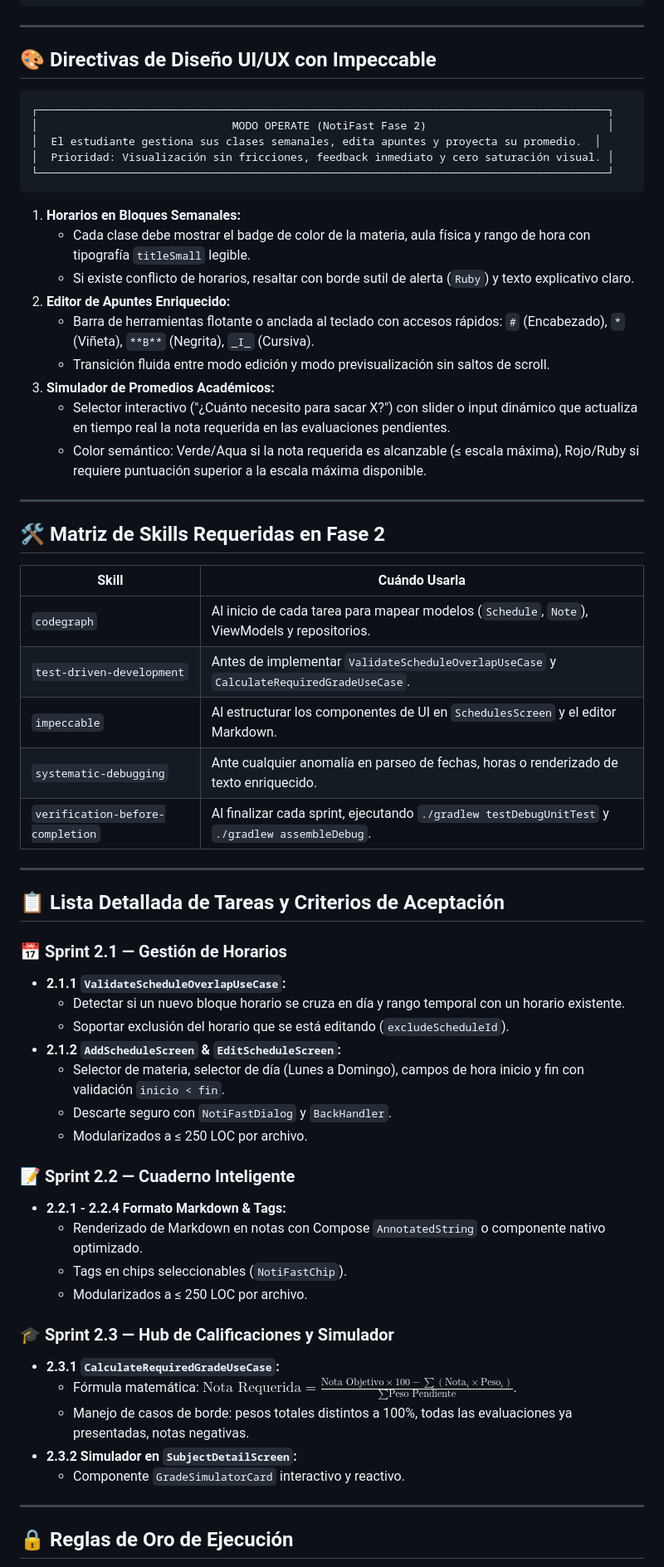
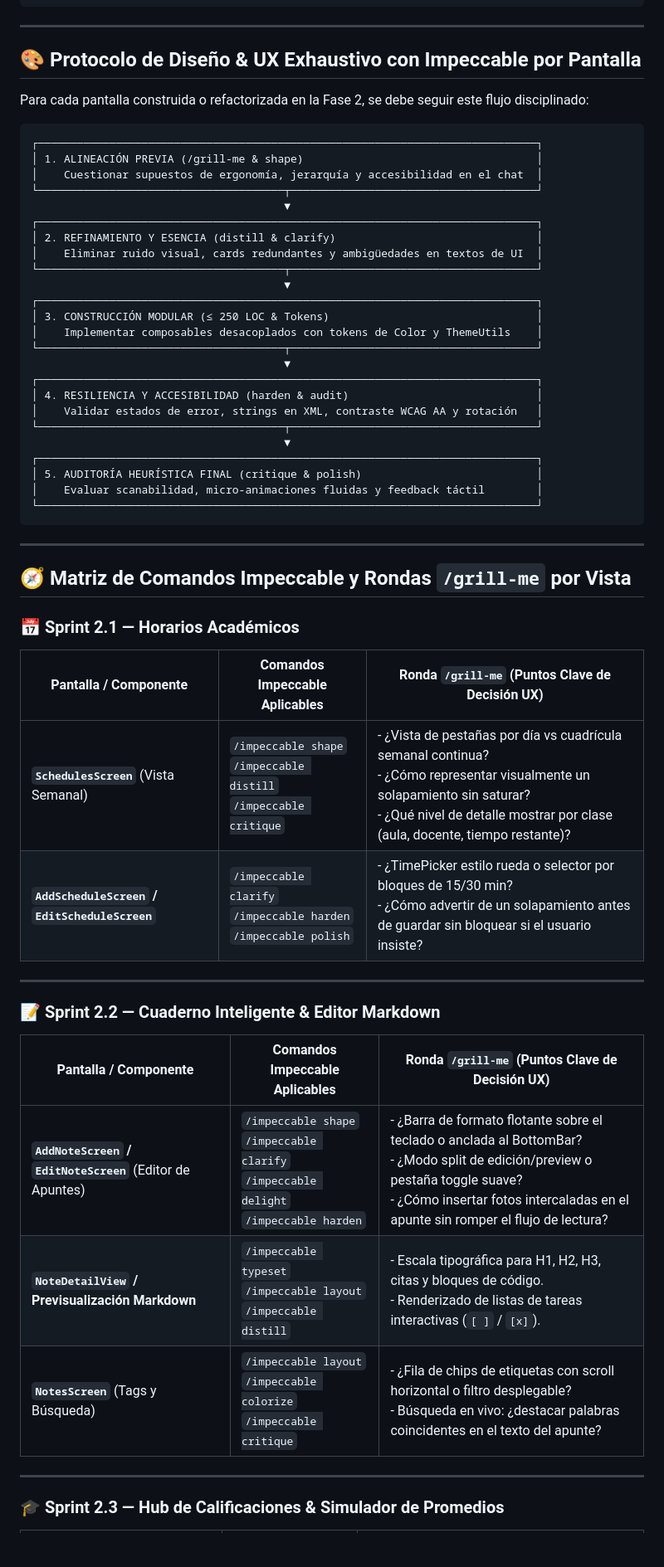
Before and after one commit to josealejferFB/NotiFast, a Markdown page: docs/prd/KICKOFF_FASE_2.md, the part around one of its changes. Shown at 83% size. GitHub-like rendering; blank space fills up the shorter version.

````diff
--- a/docs/prd/KICKOFF_FASE_2.md
+++ b/docs/prd/KICKOFF_FASE_2.md
@@ -52,65 +62,59 @@ Por favor, sigue estrictamente las siguientes directivas antes de tocar cualquie
 
 ---
 
-## 🎨 Directivas de Diseño UI/UX con Impeccable
+## 🎨 Protocolo de Diseño & UX Exhaustivo con Impeccable por Pantalla
+
+Para cada pantalla construida o refactorizada en la Fase 2, se debe seguir este flujo disciplinado:
 
 ```
-┌────────────────────────────────────────────────────────────────────────────────────────┐
-│                              MODO OPERATE (NotiFast Fase 2)                            │
-│  El estudiante gestiona sus clases semanales, edita apuntes y proyecta su promedio.  │
-│  Prioridad: Visualización sin fricciones, feedback inmediato y cero saturación visual. │
-└────────────────────────────────────────────────────────────────────────────────────────┘
+┌─────────────────────────────────────────────────────────────────────────────┐
+│ 1. ALINEACIÓN PREVIA (/grill-me & shape)                                    │
+│    Cuestionar supuestos de ergonomía, jerarquía y accesibilidad en el chat  │
+└──────────────────────────────────────┬──────────────────────────────────────┘
+                                       ▼
+┌─────────────────────────────────────────────────────────────────────────────┐
+│ 2. REFINAMIENTO Y ESENCIA (distill & clarify)                               │
+│    Eliminar ruido visual, cards redundantes y ambigüedades en textos de UI  │
+└──────────────────────────────────────┬──────────────────────────────────────┘
+                                       ▼
+┌─────────────────────────────────────────────────────────────────────────────┐
+│ 3. CONSTRUCCIÓN MODULAR (≤ 250 LOC & Tokens)                                │
+│    Implementar composables desacoplados con tokens de Color y ThemeUtils    │
+└──────────────────────────────────────┬──────────────────────────────────────┘
+                                       ▼
+┌─────────────────────────────────────────────────────────────────────────────┐
+│ 4. RESILIENCIA Y ACCESIBILIDAD (harden & audit)                             │
+│    Validar estados de error, strings en XML, contraste WCAG AA y rotación   │
+└──────────────────────────────────────┬──────────────────────────────────────┘
+                                       ▼
+┌─────────────────────────────────────────────────────────────────────────────┐
+│ 5. AUDITORÍA HEURÍSTICA FINAL (critique & polish)                           │
+│    Evaluar scanabilidad, micro-animaciones fluidas y feedback táctil        │
+└─────────────────────────────────────────────────────────────────────────────┘
 ```
-
-1. **Horarios en Bloques Semanales:**
-   - Cada clase debe mostrar el badge de color de la materia, aula física y rango de hora con tipografía `titleSmall` legible.
-   - Si existe conflicto de horarios, resaltar con borde sutil de alerta (`Ruby`) y texto explicativo claro.
-2. **Editor de Apuntes Enriquecido:**
-   - Barra de herramientas flotante o anclada al teclado con accesos rápidos: `#` (Encabezado), `*` (Viñeta), `**B**` (Negrita), `_I_` (Cursiva).
-   - Transición fluida entre modo edición y modo previsualización sin saltos de scroll.
-3. **Simulador de Promedios Académicos:**
-   - Selector interactivo ("¿Cuánto necesito para sacar X?") con slider o input dinámico que actualiza en tiempo real la nota requerida en las evaluaciones pendientes.
-   - Color semántico: Verde/Aqua si la nota requerida es alcanzable (≤ escala máxima), Rojo/Ruby si requiere puntuación superior a la escala máxima disponible.
 
 ---
 
-## 🛠️ Matriz de Skills Requeridas en Fase 2
+## 🧭 Matriz de Comandos Impeccable y Rondas `/grill-me` por Vista
 
-| Skill | Cuándo Usarla |
-|---|---|
-| `codegraph` | Al inicio de cada tarea para mapear modelos (`Schedule`, `Note`), ViewModels y repositorios. |
-| `test-driven-development` | Antes de implementar `ValidateScheduleOverlapUseCase` y `CalculateRequiredGradeUseCase`. |
-| `impeccable` | Al estructurar los componentes de UI en `SchedulesScreen` y el editor Markdown. |
-| `systematic-debugging` | Ante cualquier anomalía en parseo de fechas, horas o renderizado de texto enriquecido. |
-| `verification-before-completion` | Al finalizar cada sprint, ejecutando `./gradlew testDebugUnitTest` y `./gradlew assembleDebug`. |
+### 📅 Sprint 2.1 — Horarios Académicos
+
+| Pantalla / Componente | Comandos Impeccable Aplicables | Ronda `/grill-me` (Puntos Clave de Decisión UX) |
+|---|---|---|
+| **`SchedulesScreen`** (Vista Semanal) | `/impeccable shape`<br>`/impeccable distill`<br>`/impeccable critique` | - ¿Vista de pestañas por día vs cuadrícula semanal continua?<br>- ¿Cómo representar visualmente un solapamiento sin saturar?<br>- ¿Qué nivel de detalle mostrar por clase (aula, docente, tiempo restante)? |
+| **`AddScheduleScreen` / `EditScheduleScreen`** | `/impeccable clarify`<br>`/impeccable harden`<br>`/impeccable polish` | - ¿TimePicker estilo rueda o selector por bloques de 15/30 min?<br>- ¿Cómo advertir de un solapamiento antes de guardar sin bloquear si el usuario insiste? |
 
 ---
 
-## 📋 Lista Detallada de Tareas y Criterios de Aceptación
+### 📝 Sprint 2.2 — Cuaderno Inteligente & Editor Markdown
 
-### 📅 Sprint 2.1 — Gestión de Horarios
-- **2.1.1 `ValidateScheduleOverlapUseCase`:**
-  - Detectar si un nuevo bloque horario se cruza en día y rango temporal con un horario existente.
-  - Soportar exclusión del horario que se está editando (`excludeScheduleId`).
-- **2.1.2 `AddScheduleScreen` & `EditScheduleScreen`:**
-  - Selector de materia, selector de día (Lunes a Domingo), campos de hora inicio y fin con validación `inicio < fin`.
-  - Descarte seguro con `NotiFastDialog` y `BackHandler`.
-  - Modularizados a ≤ 250 LOC por archivo.
-
-### 📝 Sprint 2.2 — Cuaderno Inteligente
-- **2.2.1 - 2.2.4 Formato Markdown & Tags:**
-  - Renderizado de Markdown en notas con Compose `AnnotatedString` o componente nativo optimizado.
-  - Tags en chips seleccionables (`NotiFastChip`).
-  - Modularizados a ≤ 250 LOC por archivo.
-
-### 🎓 Sprint 2.3 — Hub de Calificaciones y Simulador
-- **2.3.1 `CalculateRequiredGradeUseCase`:**
-  - Fórmula matemática: $\text{Nota Requerida} = \frac{\text{Nota Objetivo} \times 100 - \sum (\text{Nota}_i \times \text{Peso}_i)}{\sum \text{Peso Pendiente}}$.
-  - Manejo de casos de borde: pesos totales distintos a 100%, todas las evaluaciones ya presentadas, notas negativas.
-- **2.3.2 Simulador en `SubjectDetailScreen`:**
-  - Componente `GradeSimulatorCard` interactivo y reactivo.
+| Pantalla / Componente | Comandos Impeccable Aplicables | Ronda `/grill-me` (Puntos Clave de Decisión UX) |
+|---|---|---|
+| **`AddNoteScreen` / `EditNoteScreen`** (Editor de Apuntes) | `/impeccable shape`<br>`/impeccable clarify`<br>`/impeccable delight`<br>`/impeccable harden` | - ¿Barra de formato flotante sobre el teclado o anclada al BottomBar?<br>- ¿Modo split de edición/preview o pestaña toggle suave?<br>- ¿Cómo insertar fotos intercaladas en el apunte sin romper el flujo de lectura? |
+| **`NoteDetailView` / Previsualización Markdown** | `/impeccable typeset`<br>`/impeccable layout`<br>`/impeccable distill` | - Escala tipográfica para H1, H2, H3, citas y bloques de código.<br>- Renderizado de listas de tareas interactivas (`[ ]` / `[x]`). |
+| **`NotesScreen`** (Tags y Búsqueda) | `/impeccable layout`<br>`/impeccable colorize`<br>`/impeccable critique` | - ¿Fila de chips de etiquetas con scroll horizontal o filtro desplegable?<br>- Búsqueda en vivo: ¿destacar palabras coincidentes en el texto del apunte? |
 
 ---
 
-## 🔒 Reglas de Oro de Ejecución
+### 🎓 Sprint 2.3 — Hub de Calificaciones & Simulador de Promedios
 
````
Also changed, not shown: other parts of docs/prd/KICKOFF_FASE_2.md (+96 -45 lines).
